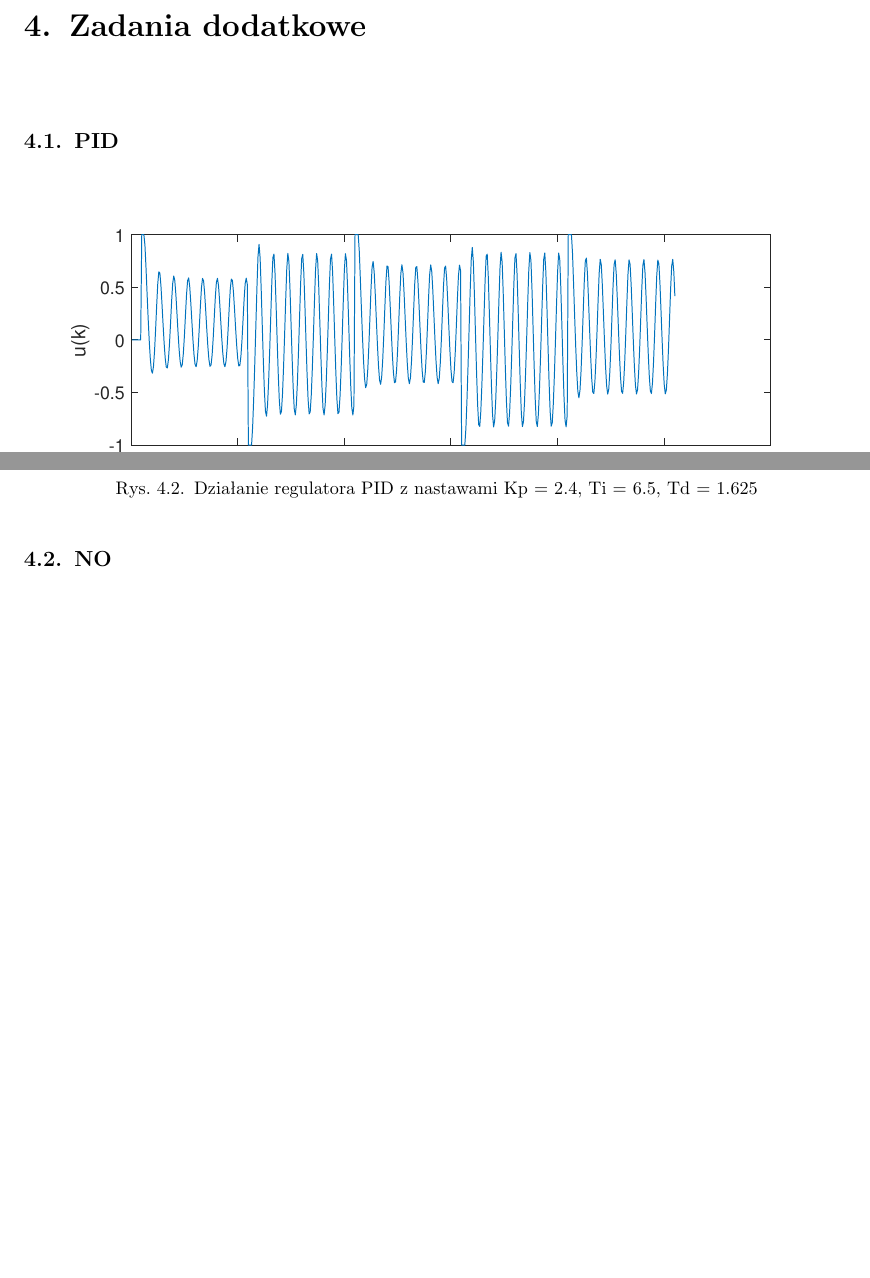
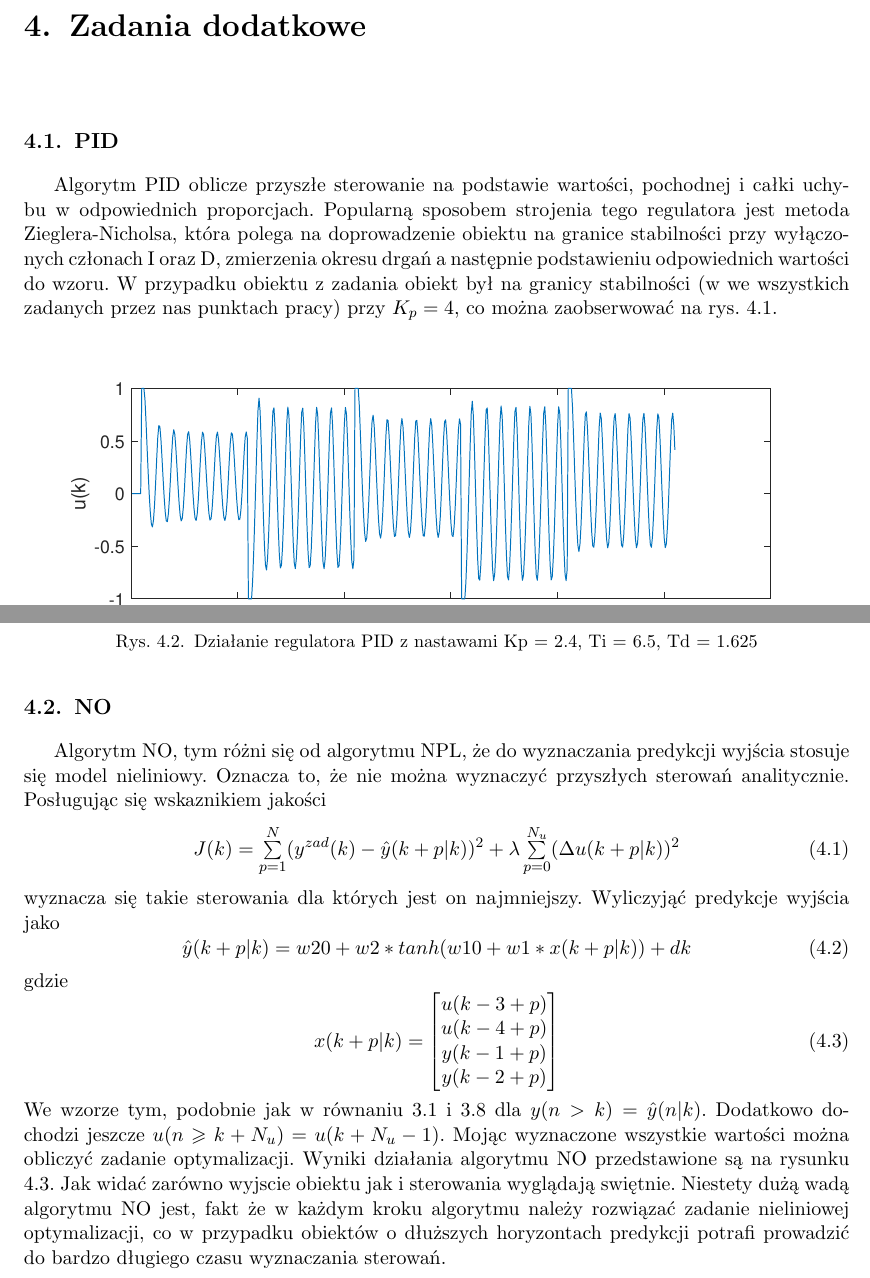
Before and after one commit to ChachulaPiotr/SZAU2, a LaTeX document (sprawko/main.tex, which reads sprawko/zadanie4.tex): two parts of pages 22 and 23 of 24, joined at a grey line, cut so that both start at the same text, the shorter picture padded with empty space. The pictures show the PDF file sprawko/main.pdf that the author committed with the source.

Commit message:
Z grubsza chyba wszystko (bez BFGS uczonego ARX)

```diff
--- a/sprawko/zadanie4.tex
+++ b/sprawko/zadanie4.tex
@@ -1,8 +1,8 @@
 \chapter{Zadania dodatkowe}
 	\label{ch:dod}
-
 	\section{PID}
 		\label{sec:PID}
+		Algorytm PID oblicze przyszłe sterowanie na podstawie wartości, pochodnej i całki uchybu w odpowiednich proporcjach. Popularną sposobem strojenia tego regulatora jest metoda Zieglera-Nicholsa, która polega na doprowadzenie obiektu na granice stabilności przy wyłączonych członach I oraz D, zmierzenia okresu drgań a następnie podstawieniu odpowiednich wartości do wzoru. W przypadku obiektu z zadania obiekt był na granicy stabilności (w we wszystkich zadanych przez nas punktach pracy) przy $K_p=4$, co można zaobserwować na rys. \ref{fig:PID0}.
 
 		\begin{figure}[h!]
 			\centering
@@ -21,10 +24,33 @@
 
 	\section{NO}
 		\label{sec:NO}
-
+		Algorytm NO, tym różni się od algorytmu NPL, że do wyznaczania predykcji wyjścia stosuje się model nieliniowy. Oznacza to, że nie można wyznaczyć przyszłych sterowań analitycznie. Posługując się wskaznikiem jakości
+		\begin{equation}
+		\begin{tabular}{l}
+		$J(k) = \sum\limits_{p=1}^{N}(y^{zad}(k)-\hat{y}(k+p|k))^2+\lambda\sum\limits_{p=0}^{N_u}(\Delta u(k+p|k))^2$
+		\end{tabular}
+		\label{eq:wsk_jakosc}
+		\end{equation}
+		wyznacza się takie sterowania dla których jest on najmniejszy.
+		Wyliczyjąć predykcje wyjścia jako
+		\begin{equation}
+		\begin{tabular}{l}
+		$\hat{y}(k+p|k)=w20 + w2*tanh(w10+w1*x(k+p|k))+dk$
+		\end{tabular}
+		\label{eq:NO_wyjscie}
+		\end{equation}
+		gdzie
+		\begin{equation}
+		\begin{tabular}{l}
+		$x(k+p|k)=\begin{bmatrix}u(k-3+p)\\u(k-4+p)\\y(k-1+p)\\y(k-2+p)\end{bmatrix}$
+		\end{tabular}
+		\label{eq:NO_wesn}
+		\end{equation}
+		We wzorze tym, podobnie jak w równaniu \ref{eq:NPL_y0} i \ref{eq:GPC_y0} dla $y(n>k)=\hat{y}(n|k)$. Dodatkowo dochodzi jeszcze $u(n \geqslant k+N_u)=u(k+N_u-1)$. Mojąc wyznaczone wszystkie wartości można obliczyć zadanie optymalizacji. Wyniki działania algorytmu NO przedstawione są na rysunku \ref{fig:NO}.
 		\begin{figure}[h!]
 			\centering
 			\includegraphics[width=\linewidth]{img/NO.eps}
 			\caption{Działanie regulatora NO z nastawami N=20, Nu=2, $\lambda$=2}
 			\label{fig:NO}
 		\end{figure}
+		Jak widać zarówno wyjscie obiektu jak i sterowania wyglądają swiętnie. Niestety dużą wadą algorytmu NO jest, fakt że w każdym kroku algorytmu należy rozwiązać zadanie nieliniowej optymalizacji, co w przypadku obiektów o dłuższych horyzontach predykcji potrafi prowadzić do bardzo długiego czasu wyznaczania sterowań.
```
Also changed, not shown: sprawko/zadanie3.tex (+3 -3 lines), sprawko/main.pdf, sprawko/zadanie4.tex (3 more changed lines).
